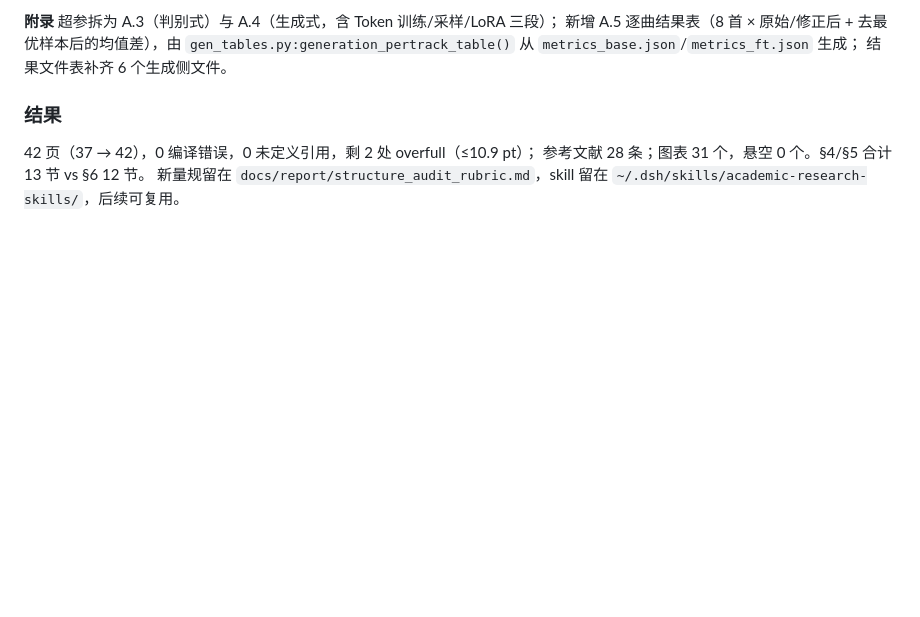
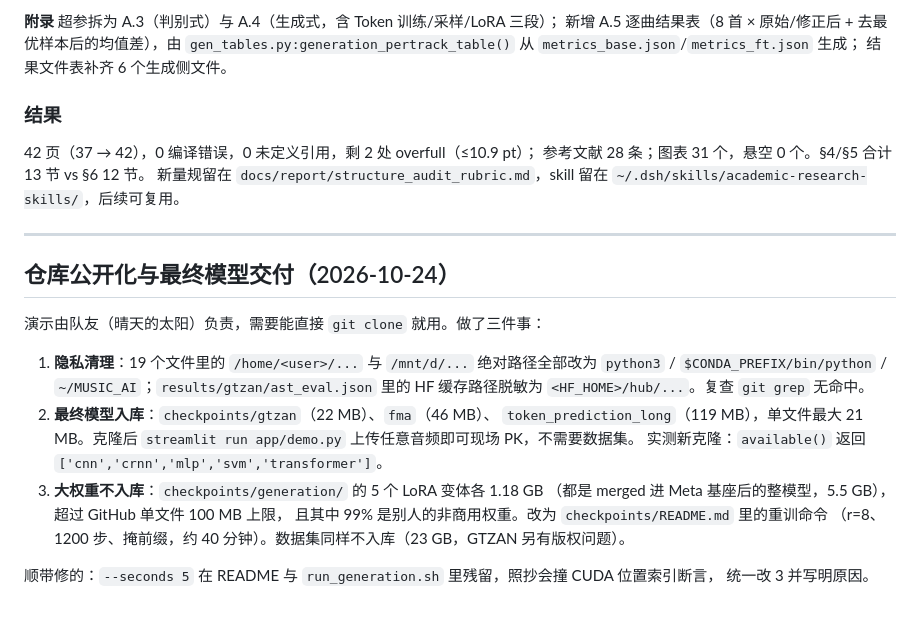
Before and after one commit to weiza0v0/music-ai-lab, a Markdown page: docs/research_log.md, the part around the change. GitHub-like rendering; blank space fills up the shorter version.

Commit message:
docs: 记录仓库公开化决定（权重取舍、脱敏、克隆实测）

```diff
--- a/docs/research_log.md
+++ b/docs/research_log.md
@@ -920,3 +920,24 @@ Houlsby adapter 三条文献（25 → 28）。
 参考文献 28 条；图表 31 个，悬空 0 个。§4/§5 合计 13 节 vs §6 12 节。
 新量规留在 `docs/report/structure_audit_rubric.md`，skill 留在
 `~/.dsh/skills/academic-research-skills/`，后续可复用。
+
+---
+
+## 仓库公开化与最终模型交付（2026-10-24）
+
+演示由队友（晴天的太阳）负责，需要能直接 `git clone` 就用。做了三件事：
+
+1. **隐私清理**：19 个文件里的 `/home/<user>/...` 与 `/mnt/d/...` 绝对路径全部改为
+   `python3` / `$CONDA_PREFIX/bin/python` / `~/MUSIC_AI`；`results/gtzan/ast_eval.json`
+   里的 HF 缓存路径脱敏为 `<HF_HOME>/hub/...`。复查 `git grep` 无命中。
+2. **最终模型入库**：`checkpoints/gtzan`（22 MB）、`fma`（46 MB）、
+   `token_prediction_long`（119 MB），单文件最大 21 MB。克隆后
+   `streamlit run app/demo.py` 上传任意音频即可现场 PK，不需要数据集。
+   实测新克隆：`available()` 返回 `['cnn','crnn','mlp','svm','transformer']`。
+3. **大权重不入库**：`checkpoints/generation/` 的 5 个 LoRA 变体各 1.18 GB
+   （都是 merged 进 Meta 基座后的整模型，5.5 GB），超过 GitHub 单文件 100 MB 上限，
+   且其中 99% 是别人的非商用权重。改为 `checkpoints/README.md` 里的重训命令
+   （r=8、1200 步、掩前缀，约 40 分钟）。数据集同样不入库（23 GB，GTZAN 另有版权问题）。
+
+顺带修的：`--seconds 5` 在 README 与 `run_generation.sh` 里残留，照抄会撞 CUDA 位置索引断言，
+统一改 3 并写明原因。
```
